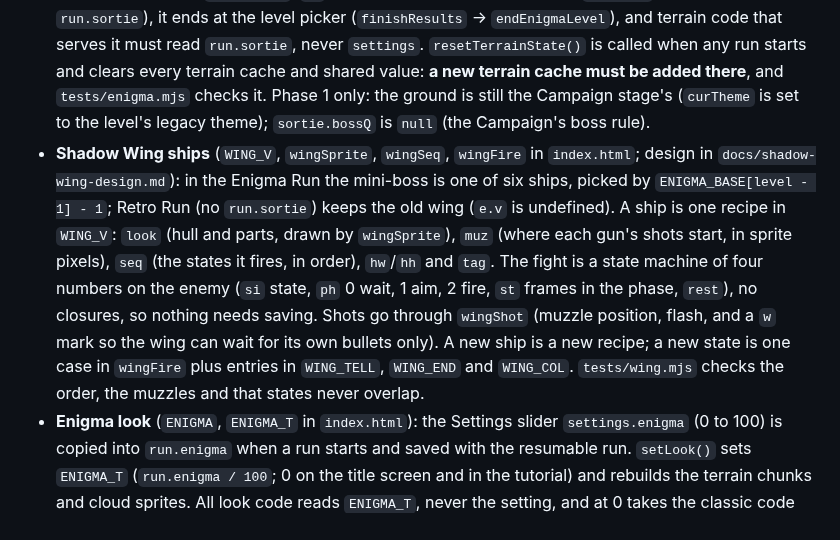
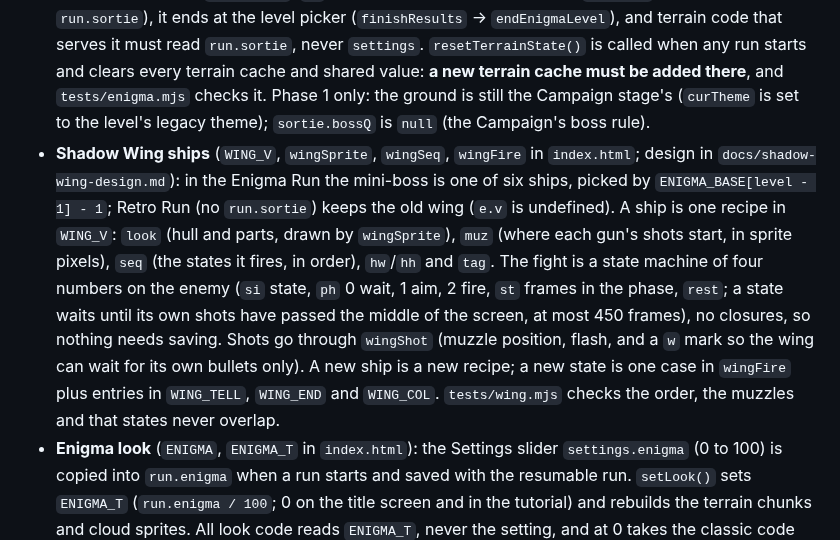
Before and after one commit to mandelforce/feuervogel, a Markdown page: ARCHITECTURE.md, the part around the change. Drawn GitHub-style.

```diff
--- a/ARCHITECTURE.md
+++ b/ARCHITECTURE.md
@@ -74,5 +74,5 @@ All keys are listed in `KEY` near the top of the script. Names are fixed; renami
 - Random numbers have two streams (see "random streams" at the top of the script). Inside `update()` (and `newGame`, `bomb`, `fireBeam`, `doContinue`) `Math.random` is a per-run seeded stream; everything else (drawing, sound, idle weather, `fx(() => ...)` blocks) uses the real one. Never let a visual effect or sound change a run: wrap effect code that only runs when `lowFX` is off in `fx()`. `tests/replay.mjs` checks this.
 - Bump `VERSION` in both `index.html` and `sw.js` for each release, and add a line to `CHANGELOG.md`.
 - **Enigma Run** (`ENIGMA_LEVELS`/`ENIGMA_SEQ`, `buildSortie`, `startEnigma`, `endEnigmaLevel`, `resetTerrainState` in `index.html`; specification in `docs/enigma-world-spec.md`, audit in `docs/enigma-world-audit.md`): a separate mode, started from Settings > Enigma Run, with six redesigned levels. A level is a **sortie**: plain data built once by `buildSortie(level, seed)` from a pure hash (never `Math.random`) and kept in `run.sortie` (null in the Campaign; saved in the resume record as `{level, seed}`). It is not the Enigma look slider below (`run.enigma`); do not mix the two. Rules: an Enigma Run level never counts (`lbEligible`, `hi`, new-best, play-data reports and `loopsWon` all check `run.sortie`), it ends at the level picker (`finishResults` -> `endEnigmaLevel`), and terrain code that serves it must read `run.sortie`, never `settings`. `resetTerrainState()` is called when any run starts and clears every terrain cache and shared value: **a new terrain cache must be added there**, and `tests/enigma.mjs` checks it. Phase 1 only: the ground is still the Campaign stage's (`curTheme` is set to the level's legacy theme); `sortie.bossQ` is `null` (the Campaign's boss rule).
-- **Shadow Wing ships** (`WING_V`, `wingSprite`, `wingSeq`, `wingFire` in `index.html`; design in `docs/shadow-wing-design.md`): in the Enigma Run the mini-boss is one of six ships, picked by `ENIGMA_BASE[level - 1] - 1`; Retro Run (no `run.sortie`) keeps the old wing (`e.v` is undefined). A ship is one recipe in `WING_V`: `look` (hull and parts, drawn by `wingSprite`), `muz` (where each gun's shots start, in sprite pixels), `seq` (the states it fires, in order), `hw`/`hh` and `tag`. The fight is a state machine of four numbers on the enemy (`si` state, `ph` 0 wait, 1 aim, 2 fire, `st` frames in the phase, `rest`), no closures, so nothing needs saving. Shots go through `wingShot` (muzzle position, flash, and a `w` mark so the wing can wait for its own bullets only). A new ship is a new recipe; a new state is one case in `wingFire` plus entries in `WING_TELL`, `WING_END` and `WING_COL`. `tests/wing.mjs` checks the order, the muzzles and that states never overlap.
+- **Shadow Wing ships** (`WING_V`, `wingSprite`, `wingSeq`, `wingFire` in `index.html`; design in `docs/shadow-wing-design.md`): in the Enigma Run the mini-boss is one of six ships, picked by `ENIGMA_BASE[level - 1] - 1`; Retro Run (no `run.sortie`) keeps the old wing (`e.v` is undefined). A ship is one recipe in `WING_V`: `look` (hull and parts, drawn by `wingSprite`), `muz` (where each gun's shots start, in sprite pixels), `seq` (the states it fires, in order), `hw`/`hh` and `tag`. The fight is a state machine of four numbers on the enemy (`si` state, `ph` 0 wait, 1 aim, 2 fire, `st` frames in the phase, `rest`; a state waits until its own shots have passed the middle of the screen, at most 450 frames), no closures, so nothing needs saving. Shots go through `wingShot` (muzzle position, flash, and a `w` mark so the wing can wait for its own bullets only). A new ship is a new recipe; a new state is one case in `wingFire` plus entries in `WING_TELL`, `WING_END` and `WING_COL`. `tests/wing.mjs` checks the order, the muzzles and that states never overlap.
 - **Enigma look** (`ENIGMA`, `ENIGMA_T` in `index.html`): the Settings slider `settings.enigma` (0 to 100) is copied into `run.enigma` when a run starts and saved with the resumable run. `setLook()` sets `ENIGMA_T` (`run.enigma / 100`; 0 on the title screen and in the tutorial) and rebuilds the terrain chunks and cloud sprites. All look code reads `ENIGMA_T`, never the setting, and at 0 takes the classic code paths. It is visual only: it may remove trees but never changes terrain types or what `classify()` returns, and explosion scorching and the choice of spots for ground targets still count the classic trees (`treeList(..., true)`) because it draws from the seeded stream. `tests/replay.mjs` checks that a run at strength 50 gives the golden result.
```
Also changed, not shown: CHANGELOG.md (+1 -1 lines), docs/shadow-wing-design.md (+13 -6 lines), docs/shadow-wing-patterns.png, 5 other files.
